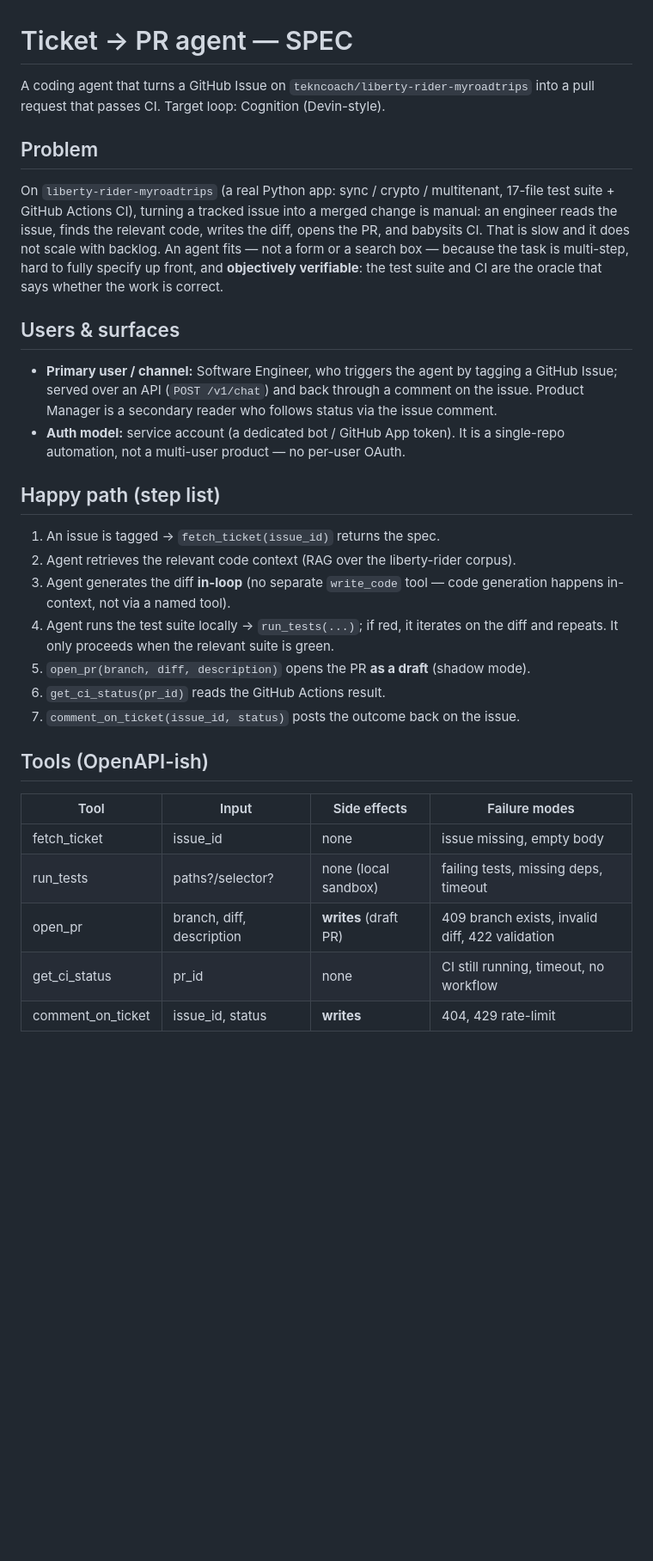
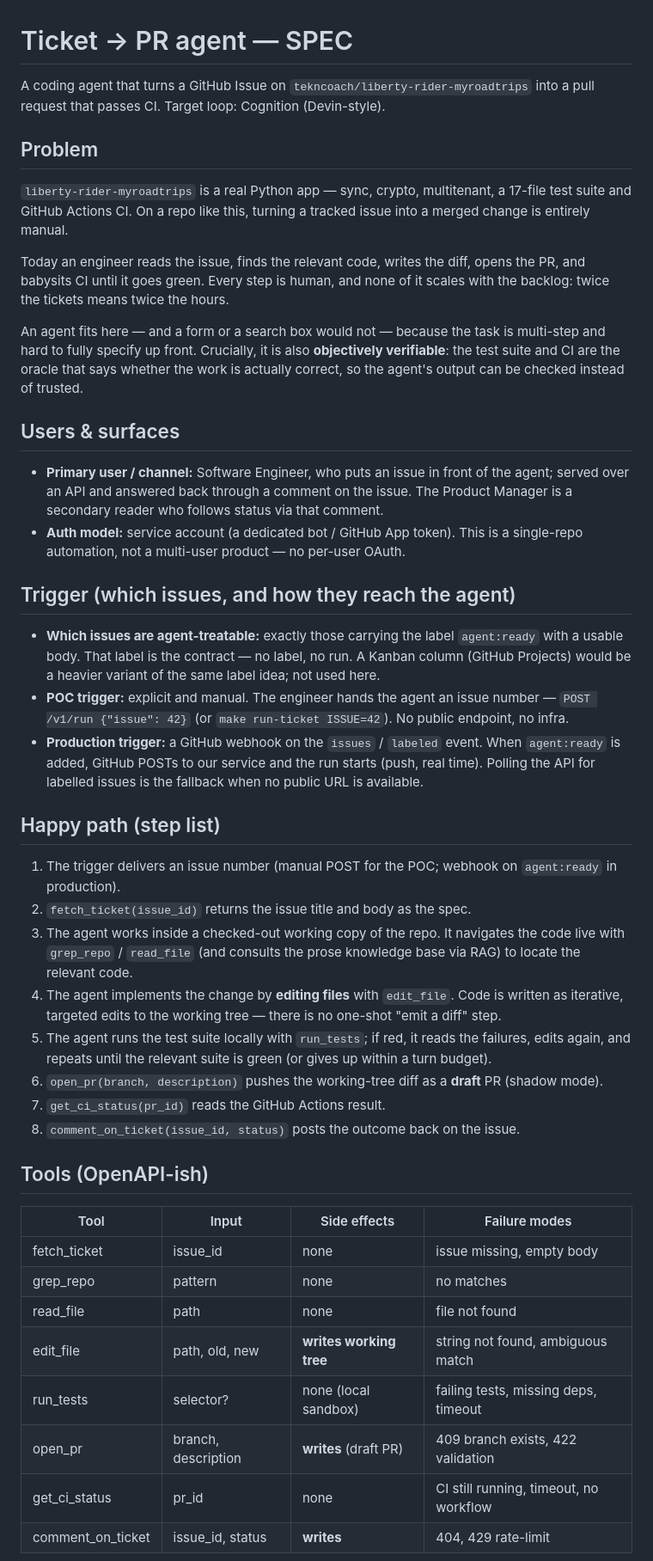
Before and after one commit to tekncoach/ticket-to-pr-agent, a Markdown page: docs/SPEC.md, the part around one of its changes. Shown at 86% size. GitHub-like rendering; blank space fills up the shorter version.

Commit message:
docs: revise SPEC after design review
- Trigger section: label agent:ready is the contract; POC = manual trigger by
  issue number, prod = GitHub webhook on labeled (polling fallback)
- Reframe context: the agent navigates code live (grep_repo/read_file) instead
  of a vector index; RAG scoped to the prose knowledge base (docs, past PRs)
- Control points: local gate = tests only; lint/type-check stay CI-only until
  failure-mode analysis (Day 9) justifies adding them
- Happy path + tools: the agent codes by editing files in a working copy
  (edit_file) and iterating against run_tests; the diff is the git diff
- Shadow/rollout: replay resolved issues vs the human PR baseline; progressivity
  is autonomy per issue-class, not a traffic percentage

Co-Authored-By: Claude Opus 4.8 <noreply@anthropic.com>
Claude-Session: https://claude.ai/code/session_01GRyT3zh2MvPqy6CjgrFbEH

```diff
--- a/docs/SPEC.md
+++ b/docs/SPEC.md
@@ -1,42 +1,47 @@
 # Ticket → PR agent — SPEC
 
-A coding agent that turns a GitHub Issue on `tekncoach/liberty-rider-myroadtrips`
-into a pull request that passes CI. Target loop: Cognition (Devin-style).
+A coding agent that turns a GitHub Issue on `tekncoach/liberty-rider-myroadtrips` into a pull request that passes CI. Target loop: Cognition (Devin-style).
 
 ## Problem
-On `liberty-rider-myroadtrips` (a real Python app: sync / crypto / multitenant,
-17-file test suite + GitHub Actions CI), turning a tracked issue into a merged
-change is manual: an engineer reads the issue, finds the relevant code, writes
-the diff, opens the PR, and babysits CI. That is slow and it does not scale with
-backlog. An agent fits — not a form or a search box — because the task is
-multi-step, hard to fully specify up front, and **objectively verifiable**: the
-test suite and CI are the oracle that says whether the work is correct.
+
+`liberty-rider-myroadtrips` is a real Python app — sync, crypto, multitenant, a 17-file test suite and GitHub Actions CI. On a repo like this, turning a tracked issue into a merged change is entirely manual.
+
+Today an engineer reads the issue, finds the relevant code, writes the diff, opens the PR, and babysits CI until it goes green. Every step is human, and none of it scales with the backlog: twice the tickets means twice the hours.
+
+An agent fits here — and a form or a search box would not — because the task is multi-step and hard to fully specify up front. Crucially, it is also **objectively verifiable**: the test suite and CI are the oracle that says whether the work is actually correct, so the agent's output can be checked instead of trusted.
 
 ## Users & surfaces
-- **Primary user / channel:** Software Engineer, who triggers the agent by
-  tagging a GitHub Issue; served over an API (`POST /v1/chat`) and back through
-  a comment on the issue. Product Manager is a secondary reader who follows
-  status via the issue comment.
-- **Auth model:** service account (a dedicated bot / GitHub App token). It is a
-  single-repo automation, not a multi-user product — no per-user OAuth.
+
+- **Primary user / channel:** Software Engineer, who puts an issue in front of the agent; served over an API and answered back through a comment on the issue. The Product Manager is a secondary reader who follows status via that comment.
+- **Auth model:** service account (a dedicated bot / GitHub App token). This is a single-repo automation, not a multi-user product — no per-user OAuth.
+
+## Trigger (which issues, and how they reach the agent)
+
+- **Which issues are agent-treatable:** exactly those carrying the label `agent:ready` with a usable body. That label is the contract — no label, no run. A Kanban column (GitHub Projects) would be a heavier variant of the same label idea; not used here.
+- **POC trigger:** explicit and manual. The engineer hands the agent an issue number — `POST /v1/run {"issue": 42}` (or `make run-ticket ISSUE=42`). No public endpoint, no infra.
+- **Production trigger:** a GitHub webhook on the `issues` / `labeled` event. When `agent:ready` is added, GitHub POSTs to our service and the run starts (push, real time). Polling the API for labelled issues is the fallback when no public URL is available.
 
 ## Happy path (step list)
-1. An issue is tagged → `fetch_ticket(issue_id)` returns the spec.
-2. Agent retrieves the relevant code context (RAG over the liberty-rider corpus).
-3. Agent generates the diff **in-loop** (no separate `write_code` tool — code
-   generation happens in-context, not via a named tool).
-4. Agent runs the test suite locally → `run_tests(...)`; if red, it iterates on
-   the diff and repeats. It only proceeds when the relevant suite is green.
-5. `open_pr(branch, diff, description)` opens the PR **as a draft** (shadow mode).
-6. `get_ci_status(pr_id)` reads the GitHub Actions result.
-7. `comment_on_ticket(issue_id, status)` posts the outcome back on the issue.
+
+1. The trigger delivers an issue number (manual POST for the POC; webhook on `agent:ready` in production).
+2. `fetch_ticket(issue_id)` returns the issue title and body as the spec.
+3. The agent works inside a checked-out working copy of the repo. It navigates the code live with `grep_repo` / `read_file` (and consults the prose knowledge base via RAG) to locate the relevant code.
+4. The agent implements the change by **editing files** with `edit_file`. Code is written as iterative, targeted edits to the working tree — there is no one-shot "emit a diff" step.
+5. The agent runs the test suite locally with `run_tests`; if red, it reads the failures, edits again, and repeats until the relevant suite is green (or gives up within a turn budget).
+6. `open_pr(branch, description)` pushes the working-tree diff as a **draft** PR (shadow mode).
+7. `get_ci_status(pr_id)` reads the GitHub Actions result.
+8. `comment_on_ticket(issue_id, status)` posts the outcome back on the issue.
 
 ## Tools (OpenAPI-ish)
+
 | Tool | Input | Side effects | Failure modes |
 |------|-------|--------------|---------------|
 | fetch_ticket | issue_id | none | issue missing, empty body |
-| run_tests | paths?/selector? | none (local sandbox) | failing tests, missing deps, timeout |
-| open_pr | branch, diff, description | **writes** (draft PR) | 409 branch exists, invalid diff, 422 validation |
+| grep_repo | pattern | none | no matches |
+| read_file | path | none | file not found |
+| edit_file | path, old, new | **writes working tree** | string not found, ambiguous match |
+| run_tests | selector? | none (local sandbox) | failing tests, missing deps, timeout |
+| open_pr | branch, description | **writes** (draft PR) | 409 branch exists, 422 validation |
 | get_ci_status | pr_id | none | CI still running, timeout, no workflow |
 | comment_on_ticket | issue_id, status | **writes** | 404, 429 rate-limit |
 
```
Also changed, not shown: other parts of docs/SPEC.md (+18 -22 lines).
